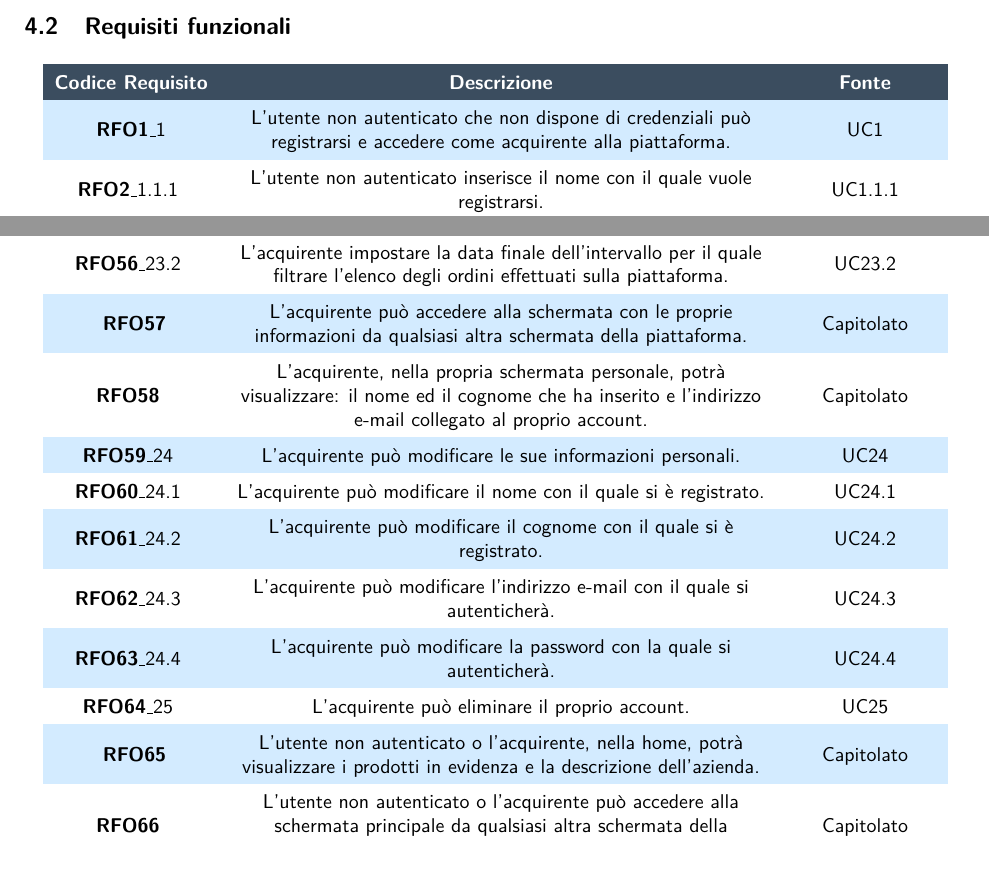
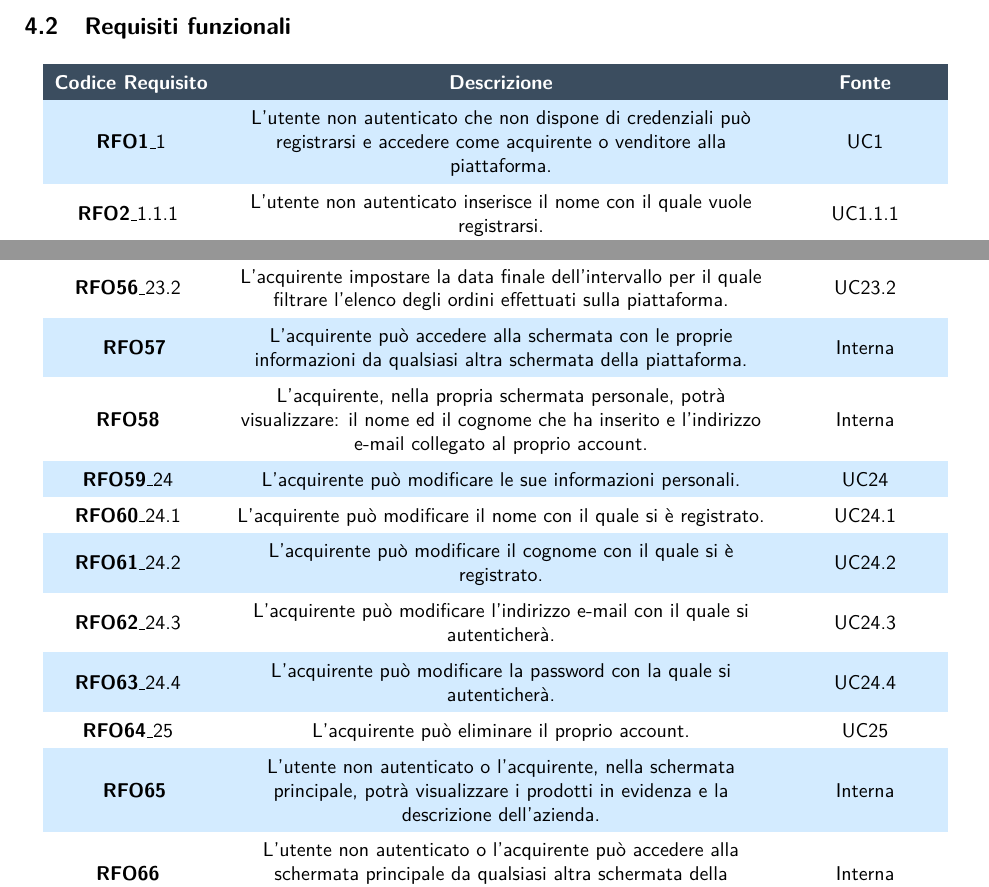
Before and after one commit to NotOnlyStudents/Documentazione, a LaTeX document (DocumentiPubblici/AnalisiDeiRequisiti/AnalisiDeiRequisiti_v1.14.tex, which reads DocumentiPubblici/AnalisiDeiRequisiti/Sezioni/Requisiti/Funzionali/RequisitiAccessoAllaPiattaforma.tex, DocumentiPubblici/AnalisiDeiRequisiti/Sezioni/Requisiti/Funzionali/RequisitiAcquirente/RequisitiGestioneAccountAcquirente.tex, DocumentiPubblici/AnalisiDeiRequisiti/Sezioni/Requisiti/Funzionali/RequisitiAcquirente/RequisitiHome.tex): two parts of pages 67 and 70 of 77, joined at a grey line, cut so that both start at the same text. Compiled offline with pdfLaTeX.

Commit message:
Piccole modifiche

```diff
--- a/DocumentiPubblici/AnalisiDeiRequisiti/Sezioni/Requisiti/Funzionali/RequisitiAccessoAllaPiattaforma.tex
+++ b/DocumentiPubblici/AnalisiDeiRequisiti/Sezioni/Requisiti/Funzionali/RequisitiAccessoAllaPiattaforma.tex
@@ -1,4 +1,4 @@
-\rfun{O}{\ref{registrazione}} & L'utente non autenticato che non dispone di credenziali può registrarsi e accedere come acquirente alla piattaforma. & UC\ref{registrazione} \\
+\rfun{O}{\ref{registrazione}} & L'utente non autenticato che non dispone di credenziali può registrarsi e accedere come acquirente o venditore alla piattaforma. & UC\ref{registrazione} \\
 
 \rfun{O}{\ref{registrazione.modulo.nome}} & L'utente non autenticato inserisce il nome con il quale vuole registrarsi. & UC\ref{registrazione.modulo.nome} \\
 
--- a/DocumentiPubblici/AnalisiDeiRequisiti/Sezioni/Requisiti/Funzionali/RequisitiAcquirente/RequisitiGestioneAccountAcquirente.tex
+++ b/DocumentiPubblici/AnalisiDeiRequisiti/Sezioni/Requisiti/Funzionali/RequisitiAcquirente/RequisitiGestioneAccountAcquirente.tex
@@ -1,6 +1,6 @@
-\rfun{O}{} & L'acquirente può accedere alla schermata con le proprie informazioni da qualsiasi altra schermata della piattaforma. & Capitolato \\
+\rfun{O}{} & L'acquirente può accedere alla schermata con le proprie informazioni da qualsiasi altra schermata della piattaforma. & Interna \\
 
-\rfun{O}{} & L'acquirente, nella propria schermata personale, potrà visualizzare: il nome ed il cognome che ha inserito e l'indirizzo e-mail collegato al proprio account. & Capitolato \\
+\rfun{O}{} & L'acquirente, nella propria schermata personale, potrà visualizzare: il nome ed il cognome che ha inserito e l'indirizzo e-mail collegato al proprio account. & Interna \\
 
 \rfun{O}{\ref{modifica-informazioni-acquirente}} & L'acquirente può modificare le sue informazioni personali. & UC\ref{modifica-informazioni-acquirente} \\
 
--- a/DocumentiPubblici/AnalisiDeiRequisiti/Sezioni/Requisiti/Funzionali/RequisitiAcquirente/RequisitiHome.tex
+++ b/DocumentiPubblici/AnalisiDeiRequisiti/Sezioni/Requisiti/Funzionali/RequisitiAcquirente/RequisitiHome.tex
@@ -1,3 +1,3 @@
-\rfun{O}{} & L'utente non autenticato o l'acquirente, nella home, potrà visualizzare i prodotti in evidenza e la descrizione dell'azienda. & Capitolato \\
+\rfun{O}{} & L'utente non autenticato o l'acquirente, nella schermata principale, potrà visualizzare i prodotti in evidenza e la descrizione dell'azienda. & Interna \\
 
-\rfun{O}{} & L'utente non autenticato o l'acquirente può accedere alla schermata principale da qualsiasi altra schermata della piattaforma. & Capitolato \\
+\rfun{O}{} & L'utente non autenticato o l'acquirente può accedere alla schermata principale da qualsiasi altra schermata della piattaforma. & Interna \\
```
Also changed, not shown: DocumentiPubblici/AnalisiDeiRequisiti/Sezioni/Requisiti/Funzionali/RequisitiAcquirente/RequisitiCarrello.tex (+1 -1 lines), DocumentiPubblici/AnalisiDeiRequisiti/Sezioni/Requisiti/Funzionali/RequisitiAcquirente/RequisitiOrdini.tex (+1 -1 lines), DocumentiPubblici/AnalisiDeiRequisiti/Sezioni/Requisiti/Funzionali/RequisitiAcquirente/RequisitiPDP.tex (+3 -3 lines), DocumentiPubblici/AnalisiDeiRequisiti/Sezioni/Requisiti/Funzionali/RequisitiAcquirente/RequisitiPLP.tex (+3 -3 lines), DocumentiPubblici/AnalisiDeiRequisiti/Sezioni/Requisiti/Funzionali/RequisitiAccessoAllaPiattaforma.tex (2 more changed lines).
